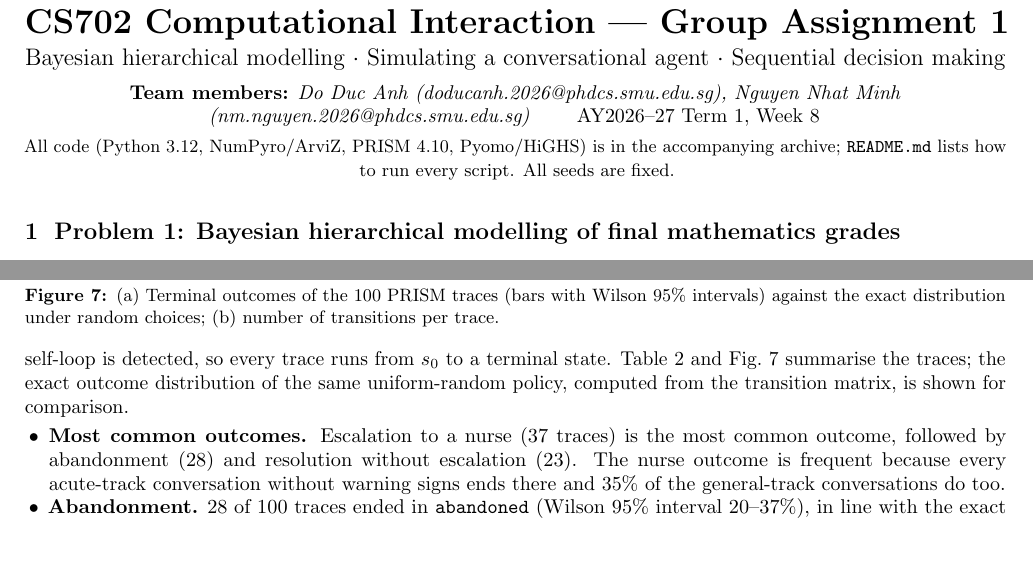
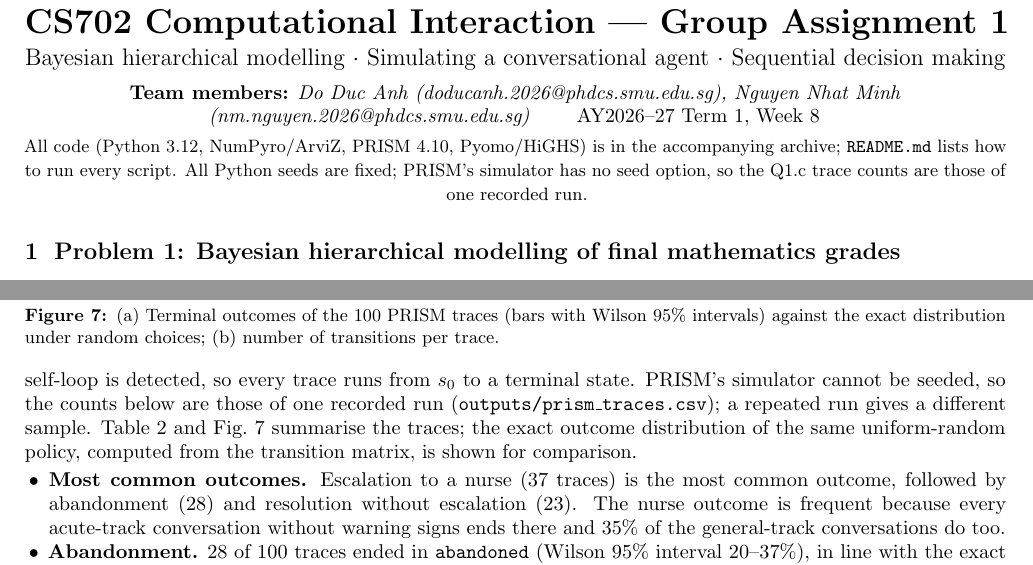
Before and after one commit to minhnn-tiny/CS702-G1-Comuputational-Interaction, a LaTeX problem sheet (assignment_1/report/report.tex): two parts of pages 1 and 6 of 12, joined at a grey line, cut so that both start at the same text. Compiled offline with pdfLaTeX.

```diff
--- a/assignment_1/report/report.tex
+++ b/assignment_1/report/report.tex
@@ -42,7 +42,7 @@
 {\LARGE\bfseries CS702 Computational Interaction --- Group Assignment 1}\\[4pt]
 {\large Bayesian hierarchical modelling $\cdot$ Simulating a conversational agent $\cdot$ Sequential decision making}\\[5pt]
 {\textbf{Team members:} \textit{Do Duc Anh (doducanh.2026@phdcs.smu.edu.sg), Nguyen Nhat Minh (nm.nguyen.2026@phdcs.smu.edu.sg)} \qquad AY2026--27 Term 1, Week 8}\\[3pt]
-{\small All code (Python 3.12, NumPyro/ArviZ, PRISM 4.10, Pyomo/HiGHS) is in the accompanying archive; \code{README.md} lists how to run every script. All seeds are fixed.}
+{\small All code (Python 3.12, NumPyro/ArviZ, PRISM 4.10, Pyomo/HiGHS) is in the accompanying archive; \code{README.md} lists how to run every script. All Python seeds are fixed; PRISM's simulator has no seed option, so the Q1.c trace counts are those of one recorded run.}
 \end{center}
 \vspace{-4pt}
 
@@ -184,7 +184,7 @@
 \end{lstlisting}
 
 \subsection{Q1.c Forward simulation}
-We generated 100 traces with PRISM's simulator (\code{prism healthline.pm -simpath 20 <file>}, once per trace). PRISM resolves the nondeterministic choice in $s_1$--$s_4$ uniformly at random and stops a path when the terminal self-loop is detected, so every trace runs from $s_0$ to a terminal state. Table~\ref{tab:sim} and Fig.~\ref{fig:sim} summarise the traces; the exact outcome distribution of the same uniform-random policy, computed from the transition matrix, is shown for comparison.
+We generated 100 traces with PRISM's simulator (\code{prism healthline.pm -simpath 20 <file>}, once per trace). PRISM resolves the nondeterministic choice in $s_1$--$s_4$ uniformly at random and stops a path when the terminal self-loop is detected, so every trace runs from $s_0$ to a terminal state. PRISM's simulator cannot be seeded, so the counts below are those of one recorded run (\code{outputs/prism\_traces.csv}); a repeated run gives a different sample. Table~\ref{tab:sim} and Fig.~\ref{fig:sim} summarise the traces; the exact outcome distribution of the same uniform-random policy, computed from the transition matrix, is shown for comparison.
 \begin{itemize}
 \item \textbf{Most common outcomes.} Escalation to a nurse (37 traces) is the most common outcome, followed by abandonment (28) and resolution without escalation (23). The nurse outcome is frequent because every acute-track conversation without warning signs ends there and 35\% of the general-track conversations do too.
 \item \textbf{Abandonment.} 28 of 100 traces ended in \code{abandoned} (Wilson 95\% interval 20--37\%), in line with the exact value 30.7\% for random choices; a tenth of all conversations are already lost at the classification step.
```
Also changed, not shown: assignment_1/GA_1_report.pdf (added), assignment_1/README.md, assignment_1/report/report.pdf (deleted), 3 other files.
